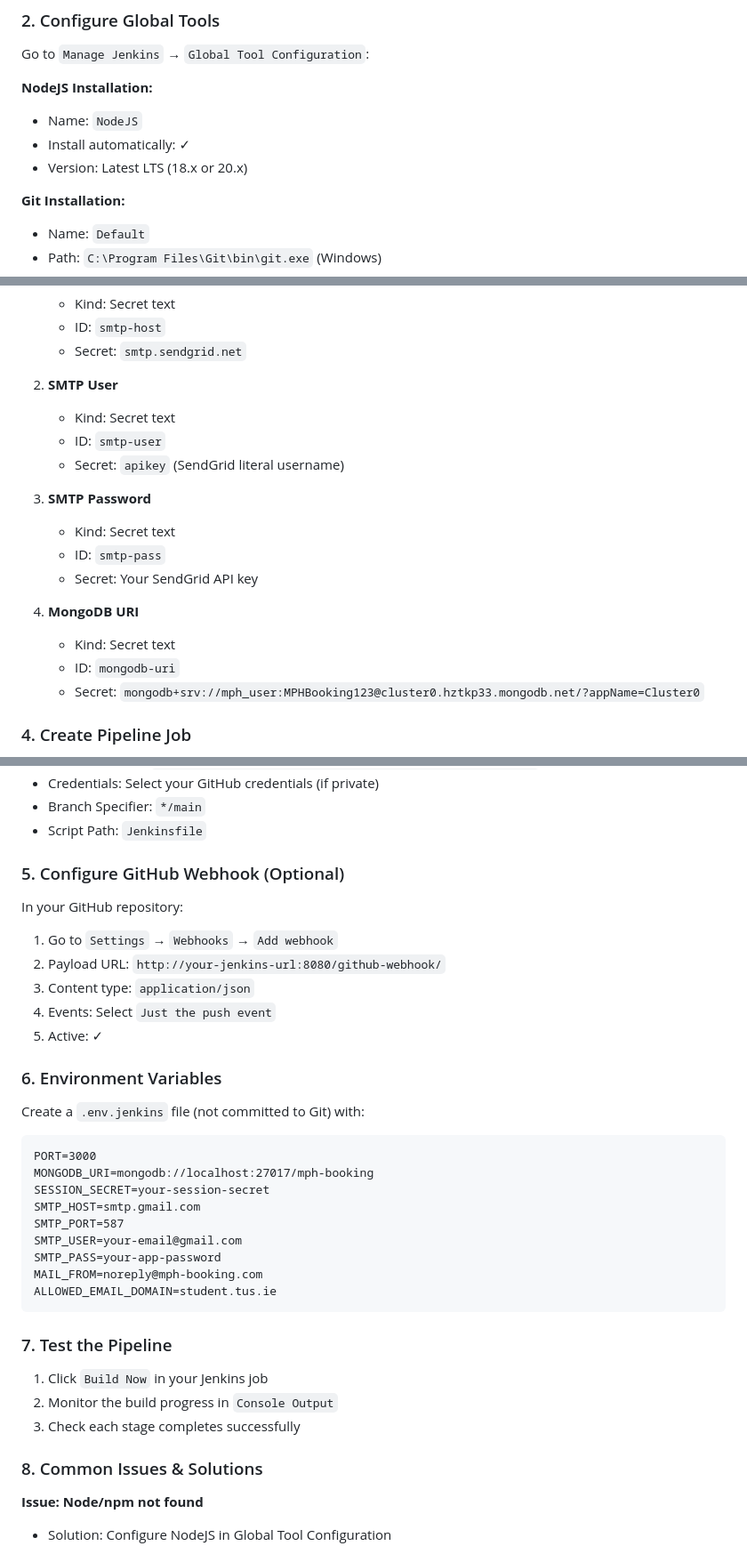
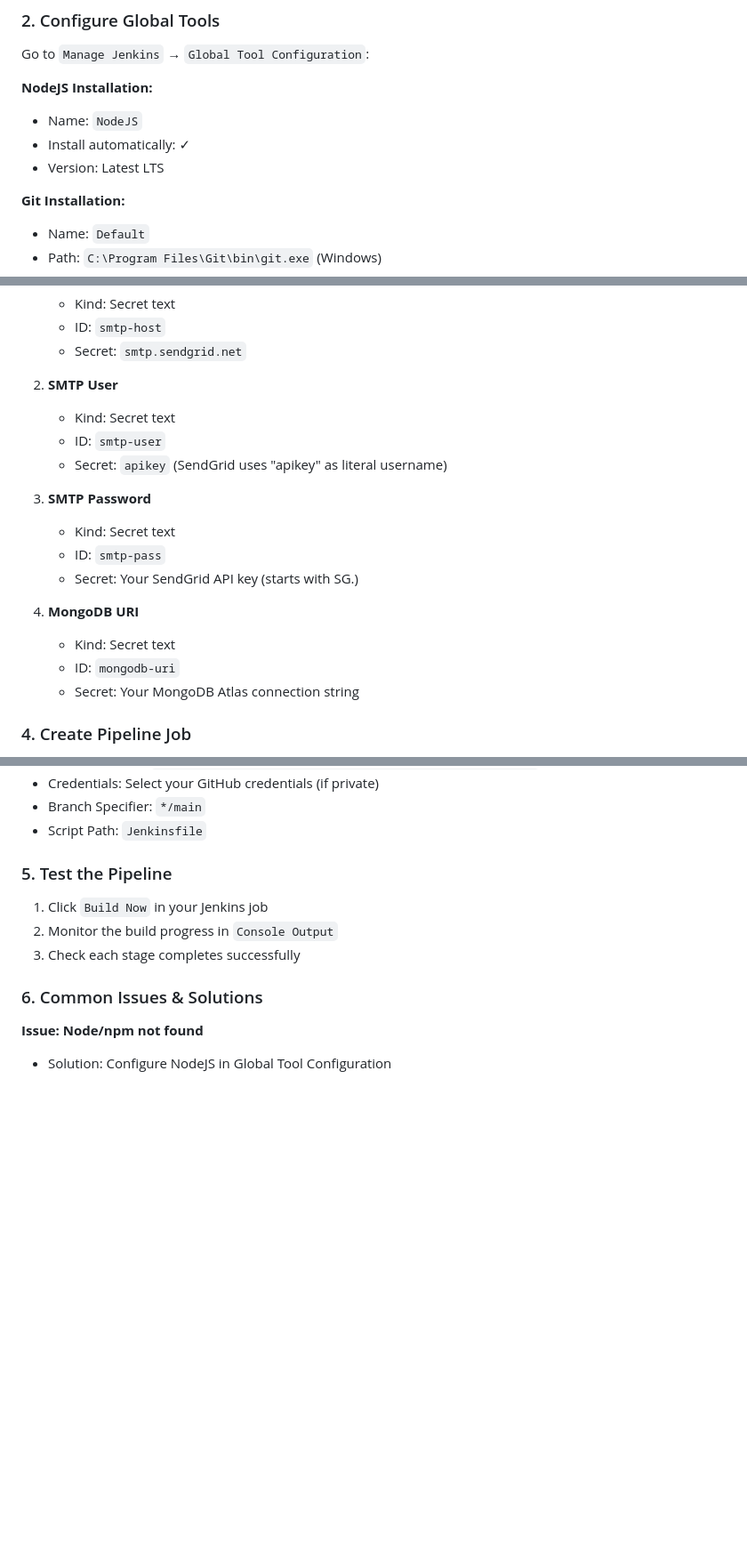
Before and after one commit to haydenteh5526/MPH-Booking-System, a Markdown page: Jenkins-README.md, 3 parts joined by grey strips. Shown: that part at 89% size. Rendered like a GitHub page; blank space fills up the shorter version.

Commit message:
Update Jenkins README with configuration guide (sanitized)

````diff
--- a/.jenkins/README.md
+++ b/Jenkins-README.md
@@ -23,7 +23,7 @@ Go to `Manage Jenkins` → `Global Tool Configuration`:
 **NodeJS Installation:**
 - Name: `NodeJS`
 - Install automatically: ✓
-- Version: Latest LTS (18.x or 20.x)
+- Version: Latest LTS
 
 **Git Installation:**
 - Name: `Default`
@@ -40,17 +40,17 @@ Go to `Manage Jenkins` → `Manage Credentials` → `(global)` → `Add Credenti
 2. **SMTP User**
    - Kind: Secret text
    - ID: `smtp-user`
-   - Secret: `apikey` (SendGrid literal username)
+   - Secret: `apikey` (SendGrid uses "apikey" as literal username)
 
 3. **SMTP Password**
    - Kind: Secret text
    - ID: `smtp-pass`
-   - Secret: Your SendGrid API key
+   - Secret: Your SendGrid API key (starts with SG.)
 
 4. **MongoDB URI**
    - Kind: Secret text
    - ID: `mongodb-uri`
-   - Secret: `mongodb+srv://mph_user:MPHBooking123@cluster0.hztkp33.mongodb.net/?appName=Cluster0`
+   - Secret: Your MongoDB Atlas connection string
 
 ### 4. Create Pipeline Job
 
@@ -76,37 +76,13 @@ Go to `Manage Jenkins` → `Manage Credentials` → `(global)` → `Add Credenti
 - Branch Specifier: `*/main`
 - Script Path: `Jenkinsfile`
 
-### 5. Configure GitHub Webhook (Optional)
-
-In your GitHub repository:
-1. Go to `Settings` → `Webhooks` → `Add webhook`
-2. Payload URL: `http://your-jenkins-url:8080/github-webhook/`
-3. Content type: `application/json`
-4. Events: Select `Just the push event`
-5. Active: ✓
-
-### 6. Environment Variables
-
-Create a `.env.jenkins` file (not committed to Git) with:
-```
-PORT=3000
-MONGODB_URI=mongodb://localhost:27017/mph-booking
-SESSION_SECRET=your-session-secret
-SMTP_HOST=smtp.gmail.com
-SMTP_PORT=587
-SMTP_USER=your-email@gmail.com
-SMTP_PASS=your-app-password
-MAIL_FROM=noreply@mph-booking.com
-ALLOWED_EMAIL_DOMAIN=student.tus.ie
-```
-
-### 7. Test the Pipeline
+### 5. Test the Pipeline
 
 1. Click `Build Now` in your Jenkins job
 2. Monitor the build progress in `Console Output`
 3. Check each stage completes successfully
 
-### 8. Common Issues & Solutions
+### 6. Common Issues & Solutions
 
 **Issue: Node/npm not found**
 - Solution: Configure NodeJS in Global Tool Configuration
````
